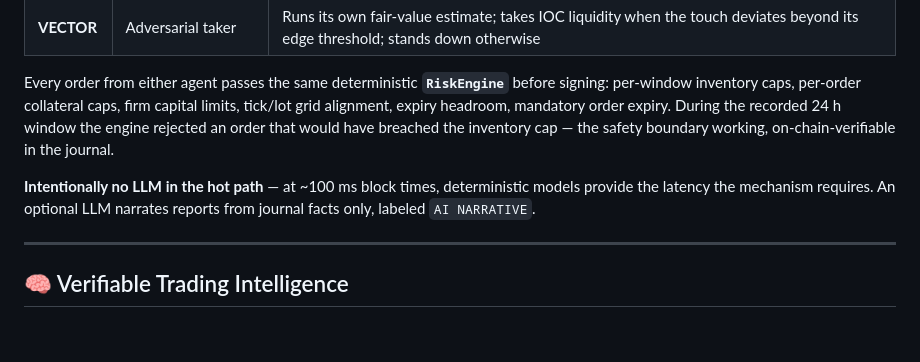
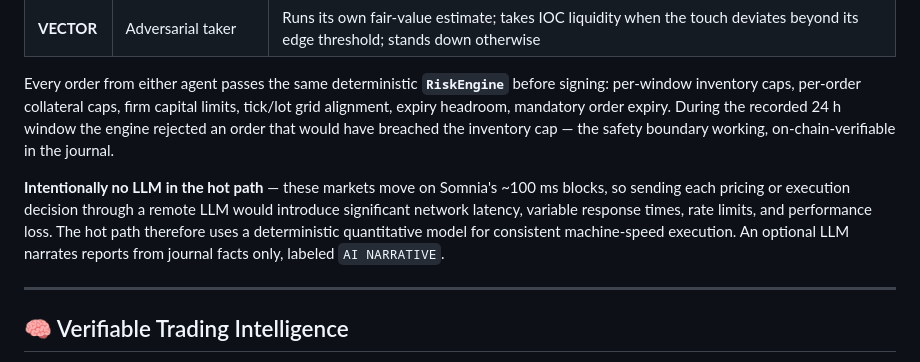
Before and after one commit to Kevincruz2005/Tempo, a Markdown page: README.md, the part around the change. Drawn GitHub-style; blank space fills up the shorter version.

Commit message:
docs: explain deterministic hot path over LLM latency

```diff
--- a/README.md
+++ b/README.md
@@ -125,7 +125,7 @@ Two independent agents, separate keys, separate capital, genuinely different pol
 
 Every order from either agent passes the same deterministic **`RiskEngine`** before signing: per-window inventory caps, per-order collateral caps, firm capital limits, tick/lot grid alignment, expiry headroom, mandatory order expiry. During the recorded 24 h window the engine rejected an order that would have breached the inventory cap — the safety boundary working, on-chain-verifiable in the journal.
 
-**Intentionally no LLM in the hot path** — at ~100 ms block times, deterministic models provide the latency the mechanism requires. An optional LLM narrates reports from journal facts only, labeled `AI NARRATIVE`.
+**Intentionally no LLM in the hot path** — these markets move on Somnia's ~100 ms blocks, so sending each pricing or execution decision through a remote LLM would introduce significant network latency, variable response times, rate limits, and performance loss. The hot path therefore uses a deterministic quantitative model for consistent machine-speed execution. An optional LLM narrates reports from journal facts only, labeled `AI NARRATIVE`.
 
 ---
 
```
